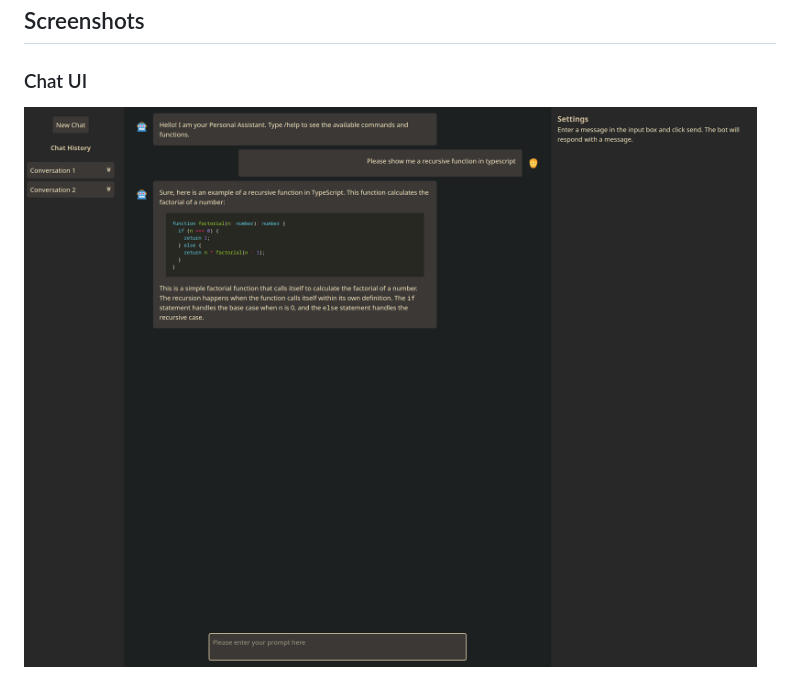
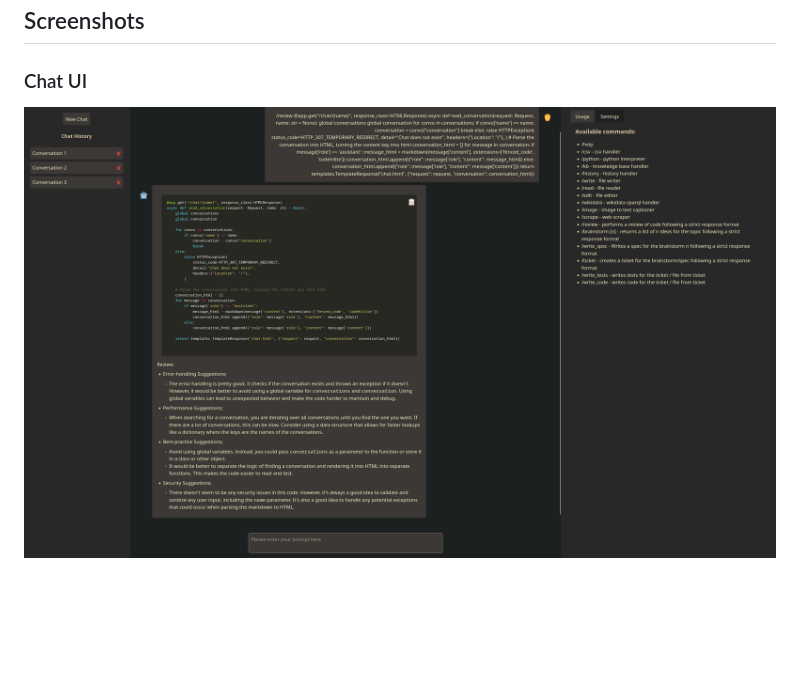
Before and after one commit to christ-offer/fastapi-htmx-llm-playground, a Markdown page: README.md, the part around the change. Drawn GitHub-style; pictures changed too: screenshots/review.png (added); blank space fills up the shorter version.

Commit message:
some small updates, screenshot

```diff
--- a/README.md
+++ b/README.md
@@ -66,6 +66,6 @@ Example Usecase: /read_file code.ts/py/rs/etc -> /review -> /edit_file code.ts/p
 ## Screenshots
 
 ### Chat UI
-![UI With Syntax Highlighting](screenshots/ui.png)
+![Code Review](screenshots/review.png)
 
 ![List Commands](screenshots/commands.png)
```
Also changed, not shown: 3 other files.
